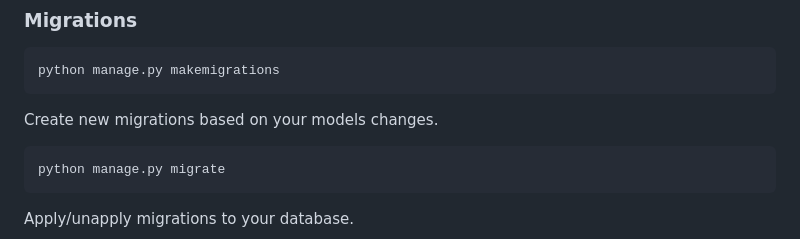
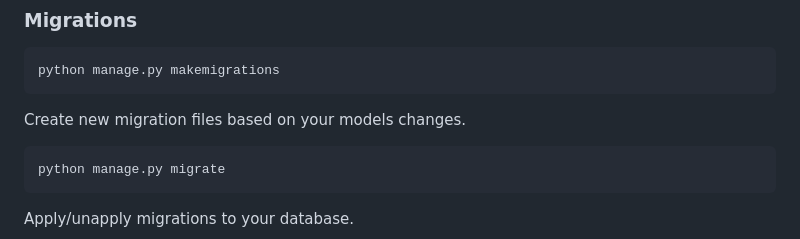
Before and after one commit to gaaiuss/django-study, a Markdown page: README.md, the part around the change. GitHub-like rendering.

Commit message:
upd: README.md

````diff
--- a/README.md
+++ b/README.md
@@ -257,7 +257,7 @@ For created users only.
 python manage.py makemigrations
 ```
 
-Create new migrations based on your models changes.
+Create new migration files based on your models changes.
 
 ```sh
 python manage.py migrate
````
